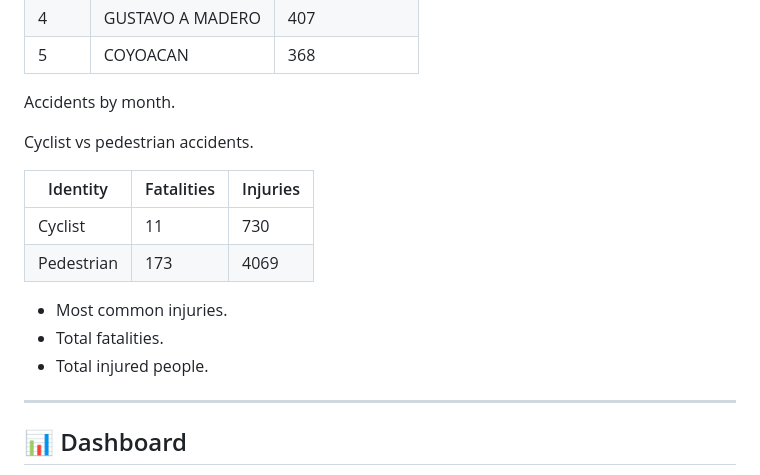
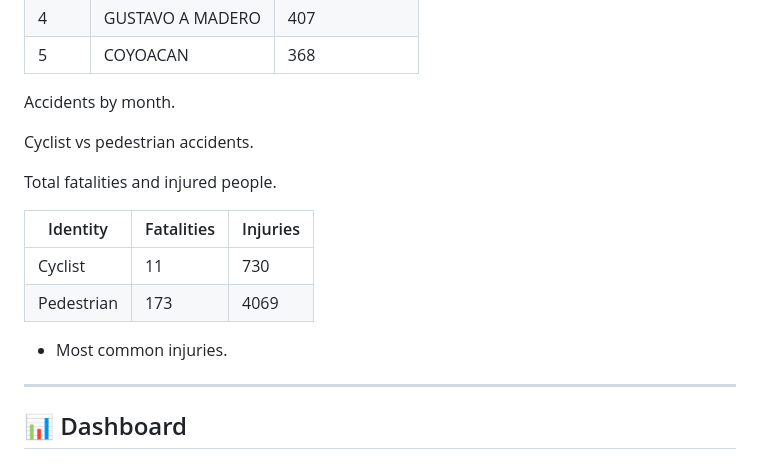
Before and after one commit to sullivansantana/PedestrianAndCyclistAccidents, a Markdown page: README.md, the part around the change. Rendered like a GitHub page.

```diff
--- a/README.md
+++ b/README.md
@@ -174,14 +174,16 @@ Accidents by month.
 
 Cyclist vs pedestrian accidents.
 
+Total fatalities and injured people.
+
 |Identity|Fatalities|Injuries|
 |---|---|---|
 |Cyclist|11|730|
 |Pedestrian|173|4069|
 
 - Most common injuries.
-- Total fatalities.
-- Total injured people.
+
+
 
 ---
 
```
